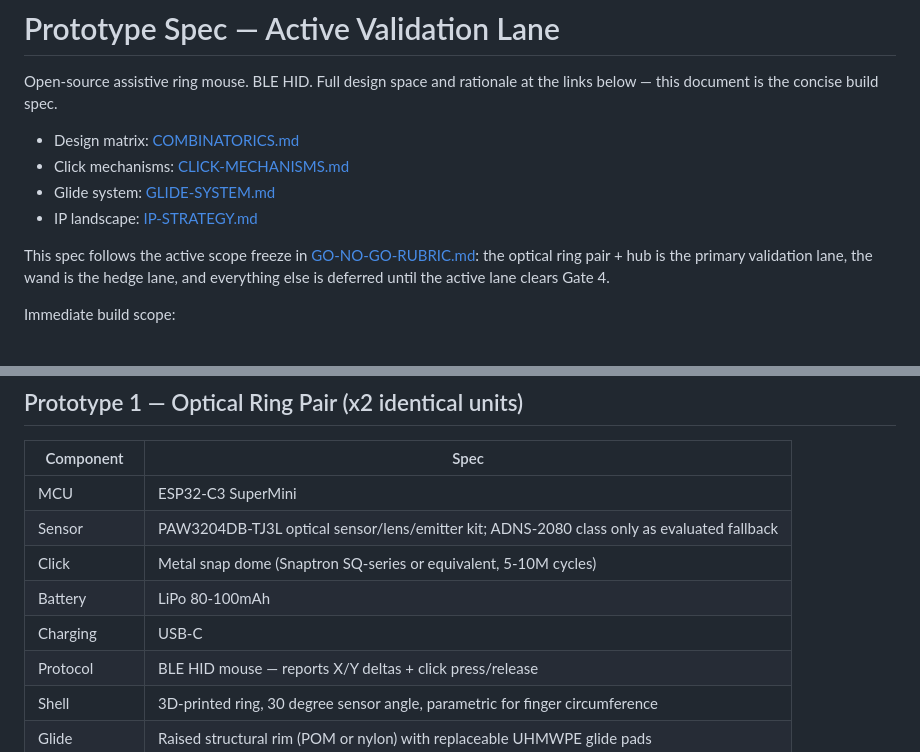
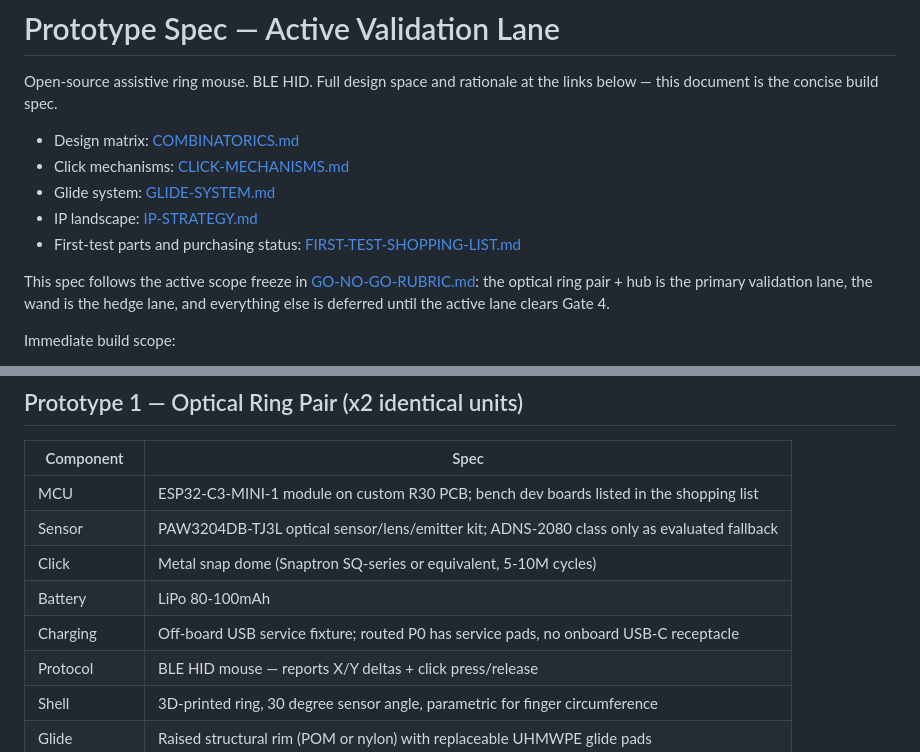
Before and after one commit to fluffyrabbot/powerfinger, a Markdown page: docs/PROTOTYPE-SPEC.md, 2 parts joined by grey strips. Rendered like a GitHub page.

Commit message:
docs(bringup): refresh first-test shopping list

```diff
--- a/docs/PROTOTYPE-SPEC.md
+++ b/docs/PROTOTYPE-SPEC.md
@@ -7,6 +7,7 @@ the links below — this document is the concise build spec.
 - Click mechanisms: [CLICK-MECHANISMS.md](CLICK-MECHANISMS.md)
 - Glide system: [GLIDE-SYSTEM.md](GLIDE-SYSTEM.md)
 - IP landscape: [IP-STRATEGY.md](IP-STRATEGY.md)
+- First-test parts and purchasing status: [FIRST-TEST-SHOPPING-LIST.md](FIRST-TEST-SHOPPING-LIST.md)
 
 This spec follows the active scope freeze in
 [GO-NO-GO-RUBRIC.md](GO-NO-GO-RUBRIC.md): the optical ring pair + hub is the
@@ -28,11 +29,11 @@ later research, not for current execution.
 
 | Component | Spec |
 |-----------|------|
-| MCU | ESP32-C3 SuperMini |
+| MCU | ESP32-C3-MINI-1 module on custom R30 PCB; bench dev boards listed in the shopping list |
 | Sensor | PAW3204DB-TJ3L optical sensor/lens/emitter kit; ADNS-2080 class only as evaluated fallback |
 | Click | Metal snap dome (Snaptron SQ-series or equivalent, 5-10M cycles) |
 | Battery | LiPo 80-100mAh |
-| Charging | USB-C |
+| Charging | Off-board USB service fixture; routed P0 has service pads, no onboard USB-C receptacle |
 | Protocol | BLE HID mouse — reports X/Y deltas + click press/release |
 | Shell | 3D-printed ring, 30 degree sensor angle, parametric for finger circumference |
 | Glide | Raised structural rim (POM or nylon) with replaceable UHMWPE glide pads |
```
Also changed, not shown: docs/ACTIVE-LANE-CHECKLIST.md (+1 -0 lines), docs/FIRST-TEST-SHOPPING-LIST.md (added, +117 -0 lines).
